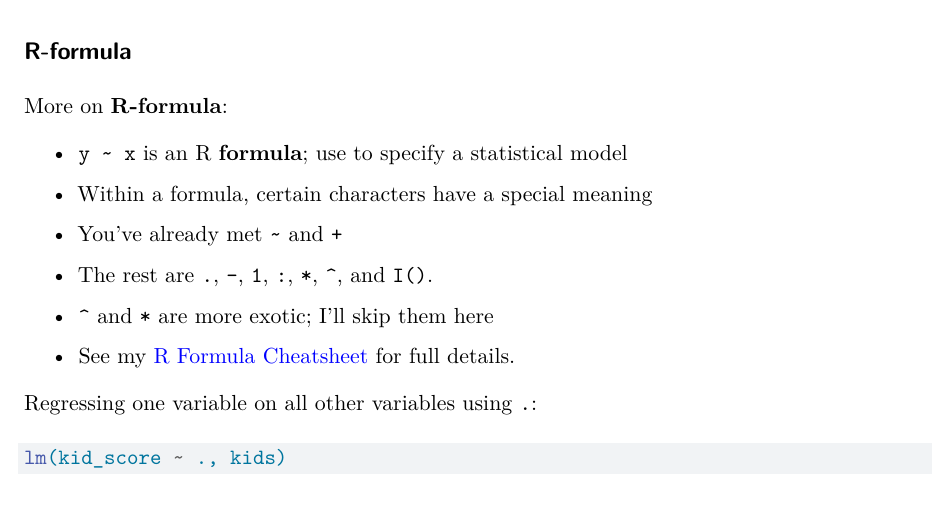
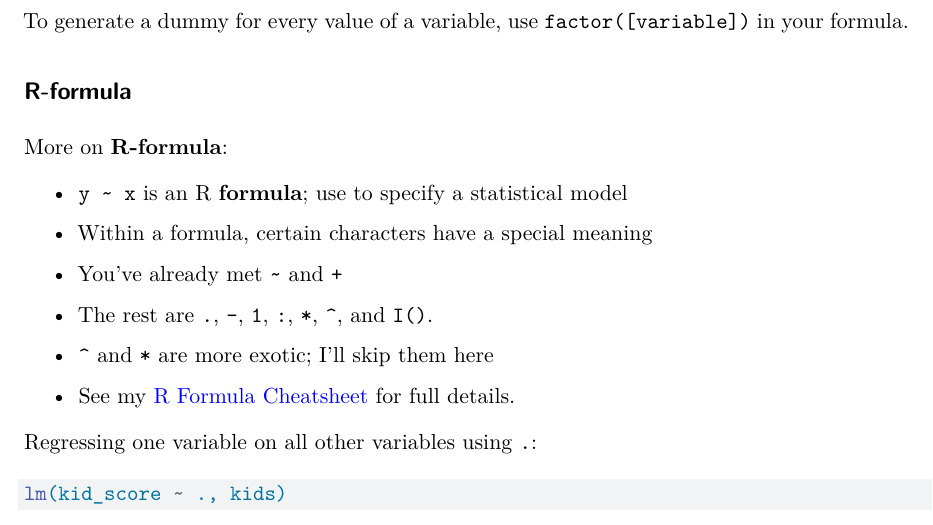
Before and after one commit to Er1kKa-Tian/Oxford_Core_ERM, a Quarto document (notes/Core_ERM_W2_notes.qmd): part of page 13 of 16, cut at the place of the change. Rendered offline with R 4.5, knitr and Pandoc in place of Quarto, then LaTeX, with nearby package versions; some code elsewhere in the file could not run offline; column names are cleaned by a stand-in for the janitor package.

Commit message:
Add fator() to W2 notes

````diff
--- a/notes/Core_ERM_W2_notes.qmd
+++ b/notes/Core_ERM_W2_notes.qmd
@@ -421,6 +421,8 @@ kids <- kids |>
 lm(kid_score ~ mom_education, kids)
 ```
 
+To generate a dummy for every value of a variable, use `factor([variable])` in your formula.
+
 ## R-formula
 
 More on **R-formula**:
````
